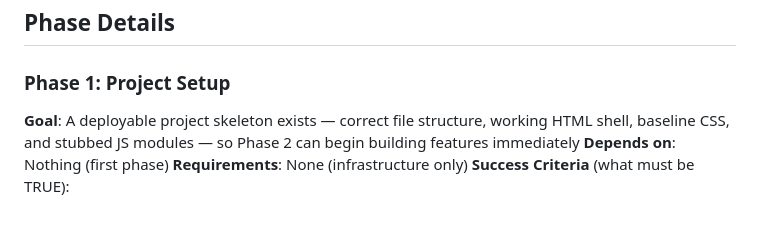
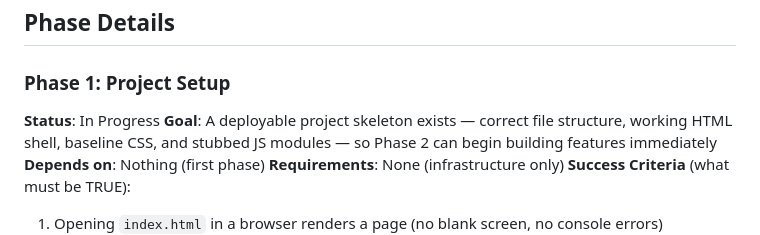
Before and after one commit to syedaun-techsur/test5, a Markdown page: .planning/ROADMAP.md, the part around the change. Drawn GitHub-style.

Commit message:
docs: update planning artifacts [pivota-auto]

```diff
--- a/.planning/ROADMAP.md
+++ b/.planning/ROADMAP.md
@@ -18,6 +18,7 @@ Decimal phases appear between their surrounding integers in numeric order.
 ## Phase Details
 
 ### Phase 1: Project Setup
+**Status**: In Progress
 **Goal**: A deployable project skeleton exists — correct file structure, working HTML shell, baseline CSS, and stubbed JS modules — so Phase 2 can begin building features immediately
 **Depends on**: Nothing (first phase)
 **Requirements**: None (infrastructure only)
```
